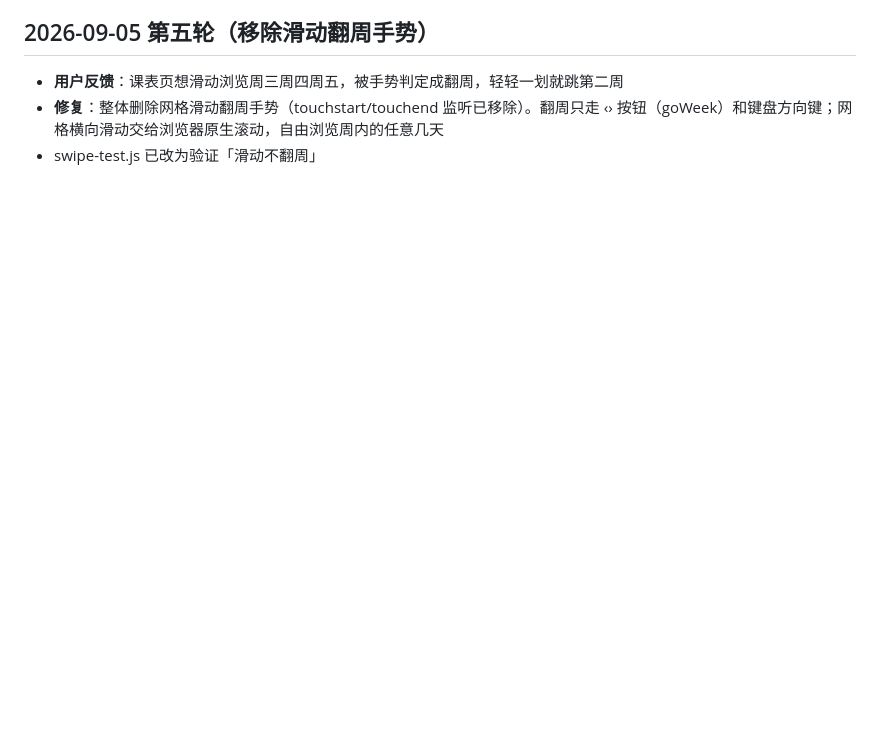
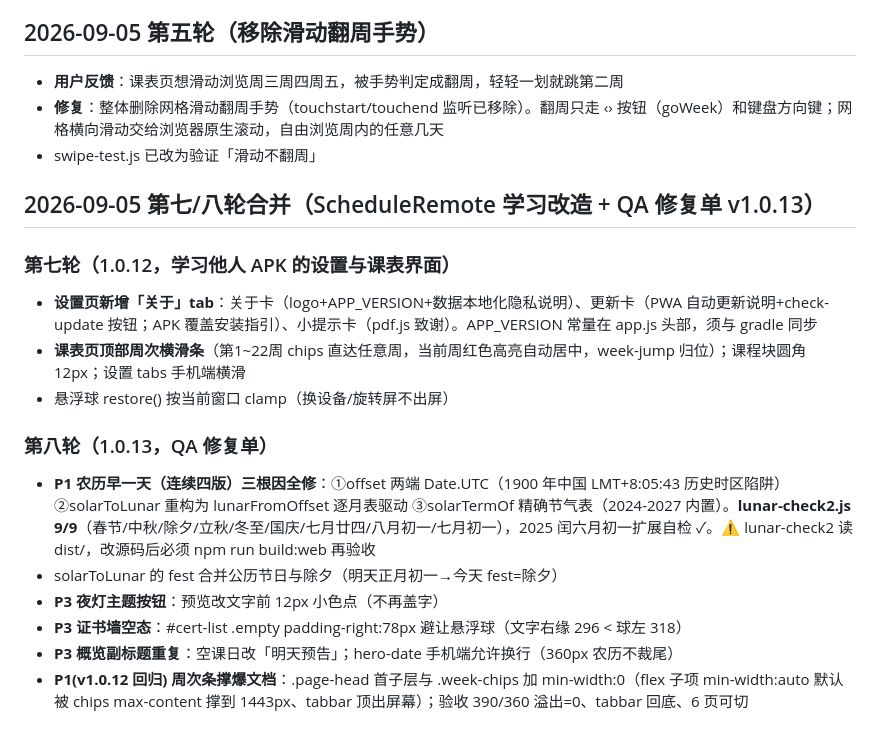
Before and after one commit to 09-25/workbench, a Markdown page: HANDOVER.md, the part around one of its changes. Rendered like a GitHub page; blank space fills up the shorter version.

Commit message:
docs: HANDOVER 补第七/八轮记录

```diff
--- a/HANDOVER.md
+++ b/HANDOVER.md
@@ -114,3 +114,18 @@ state = { profile{name,semesterStart,theme,updatedAt}, slots[5], slotsUpdatedAt,
 - **用户反馈**：课表页想滑动浏览周三周四周五，被手势判定成翻周，轻轻一划就跳第二周
 - **修复**：整体删除网格滑动翻周手势（touchstart/touchend 监听已移除）。翻周只走 ‹› 按钮（goWeek）和键盘方向键；网格横向滑动交给浏览器原生滚动，自由浏览周内的任意几天
 - swipe-test.js 已改为验证「滑动不翻周」
+
+## 2026-09-05 第七/八轮合并（ScheduleRemote 学习改造 + QA 修复单 v1.0.13）
+
+### 第七轮（1.0.12，学习他人 APK 的设置与课表界面）
+- **设置页新增「关于」tab**：关于卡（logo+APP_VERSION+数据本地化隐私说明）、更新卡（PWA 自动更新说明+check-update 按钮；APK 覆盖安装指引）、小提示卡（pdf.js 致谢）。APP_VERSION 常量在 app.js 头部，须与 gradle 同步
+- **课表页顶部周次横滑条**（第1~22周 chips 直达任意周，当前周红色高亮自动居中，week-jump 归位）；课程块圆角 12px；设置 tabs 手机端横滑
+- 悬浮球 restore() 按当前窗口 clamp（换设备/旋转屏不出屏）
+
+### 第八轮（1.0.13，QA 修复单）
+- **P1 农历早一天（连续四版）三根因全修**：①offset 两端 Date.UTC（1900 年中国 LMT+8:05:43 历史时区陷阱）②solarToLunar 重构为 lunarFromOffset 逐月表驱动 ③solarTermOf 精确节气表（2024-2027 内置）。**lunar-check2.js 9/9**（春节/中秋/除夕/立秋/冬至/国庆/七月廿四/八月初一/七月初一），2025 闰六月初一扩展自检 ✓。⚠️ lunar-check2 读 dist/，改源码后必须 npm run build:web 再验收
+- solarToLunar 的 fest 合并公历节日与除夕（明天正月初一→今天 fest=除夕）
+- **P3 夜灯主题按钮**：预览改文字前 12px 小色点（不再盖字）
+- **P3 证书墙空态**：#cert-list .empty padding-right:78px 避让悬浮球（文字右缘 296 < 球左 318）
+- **P3 概览副标题重复**：空课日改「明天预告」；hero-date 手机端允许换行（360px 农历不裁尾）
+- **P1(v1.0.12 回归) 周次条撑爆文档**：.page-head 首子层与 .week-chips 加 min-width:0（flex 子项 min-width:auto 默认被 chips max-content 撑到 1443px、tabbar 顶出屏幕）；验收 390/360 溢出=0、tabbar 回底、6 页可切
```
Also changed, not shown: other parts of HANDOVER.md (+1 -1 lines).
